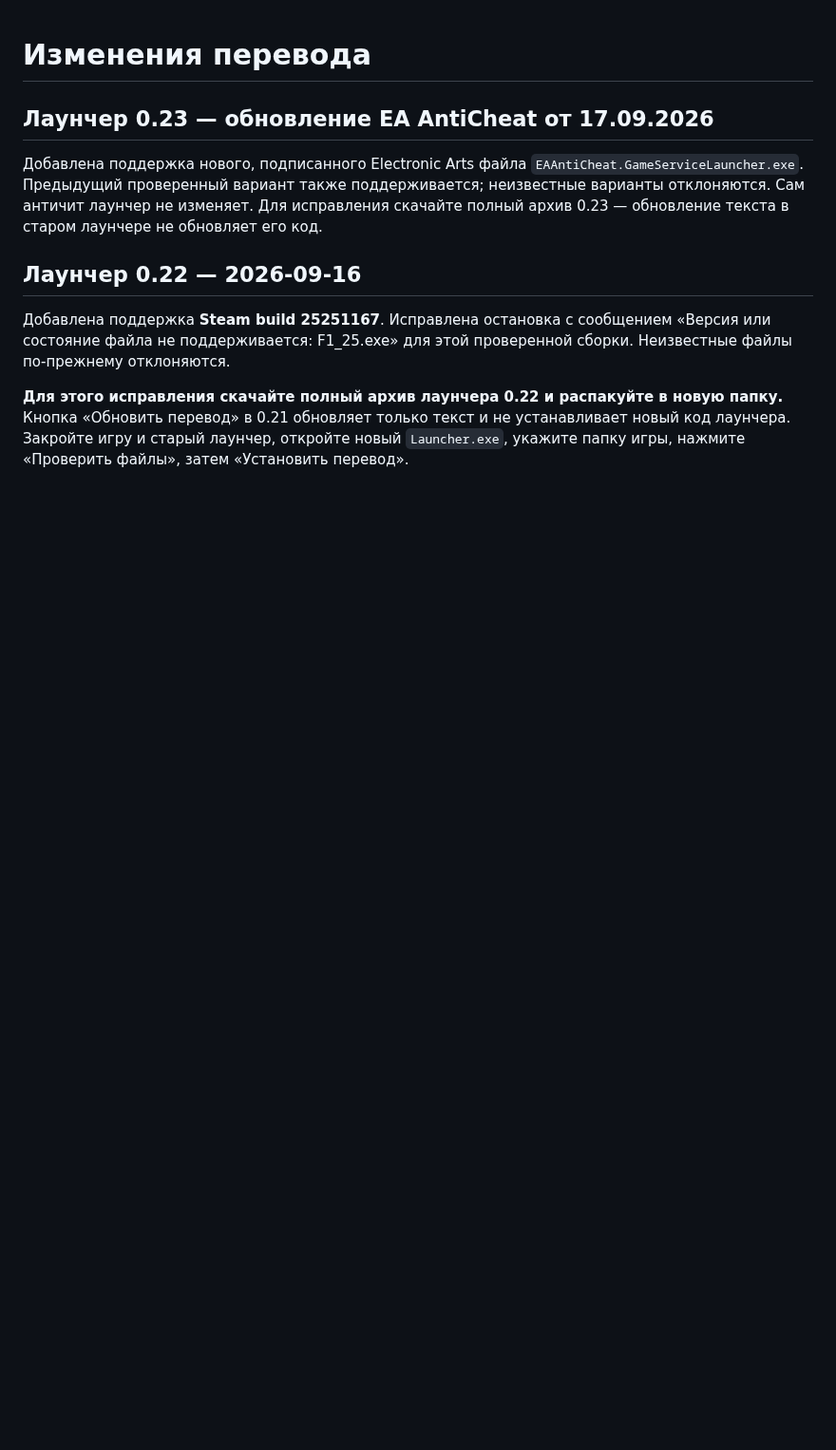
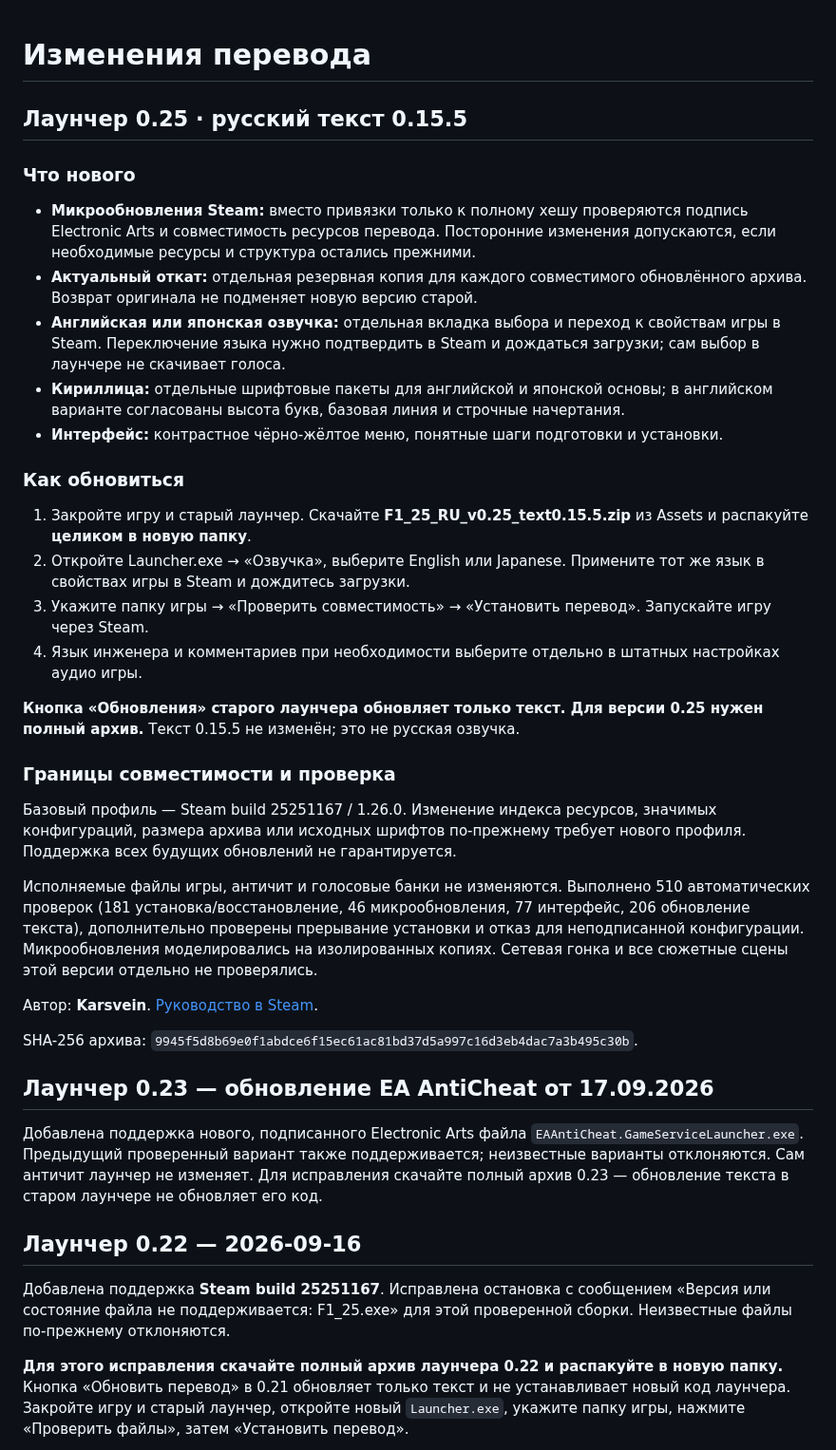
Before and after one commit to kasyanovea17-crypto/F1-25-Russian, a Markdown page: CHANGELOG.md, the part around the change. Shown at 95% size. Drawn GitHub-style; blank space fills up the shorter version.

```diff
--- a/CHANGELOG.md
+++ b/CHANGELOG.md
@@ -1,4 +1,31 @@
 # Изменения перевода
+
+## Лаунчер 0.25 · русский текст 0.15.5
+
+### Что нового
+- **Микрообновления Steam:** вместо привязки только к полному хешу проверяются подпись Electronic Arts и совместимость ресурсов перевода. Посторонние изменения допускаются, если необходимые ресурсы и структура остались прежними.
+- **Актуальный откат:** отдельная резервная копия для каждого совместимого обновлённого архива. Возврат оригинала не подменяет новую версию старой.
+- **Английская или японская озвучка:** отдельная вкладка выбора и переход к свойствам игры в Steam. Переключение языка нужно подтвердить в Steam и дождаться загрузки; сам выбор в лаунчере не скачивает голоса.
+- **Кириллица:** отдельные шрифтовые пакеты для английской и японской основы; в английском варианте согласованы высота букв, базовая линия и строчные начертания.
+- **Интерфейс:** контрастное чёрно-жёлтое меню, понятные шаги подготовки и установки.
+
+### Как обновиться
+1. Закройте игру и старый лаунчер. Скачайте **F1_25_RU_v0.25_text0.15.5.zip** из Assets и распакуйте **целиком в новую папку**.
+2. Откройте Launcher.exe → «Озвучка», выберите English или Japanese. Примените тот же язык в свойствах игры в Steam и дождитесь загрузки.
+3. Укажите папку игры → «Проверить совместимость» → «Установить перевод». Запускайте игру через Steam.
+4. Язык инженера и комментариев при необходимости выберите отдельно в штатных настройках аудио игры.
+
+**Кнопка «Обновления» старого лаунчера обновляет только текст. Для версии 0.25 нужен полный архив.** Текст 0.15.5 не изменён; это не русская озвучка.
+
+### Границы совместимости и проверка
+Базовый профиль — Steam build 25251167 / 1.26.0. Изменение индекса ресурсов, значимых конфигураций, размера архива или исходных шрифтов по-прежнему требует нового профиля. Поддержка всех будущих обновлений не гарантируется.
+
+Исполняемые файлы игры, античит и голосовые банки не изменяются. Выполнено 510 автоматических проверок (181 установка/восстановление, 46 микрообновления, 77 интерфейс, 206 обновление текста), дополнительно проверены прерывание установки и отказ для неподписанной конфигурации. Микрообновления моделировались на изолированных копиях. Сетевая гонка и все сюжетные сцены этой версии отдельно не проверялись.
+
+Автор: **Karsvein**. [Руководство в Steam](https://steamcommunity.com/sharedfiles/filedetails/?id=3800786076).
+
+SHA-256 архива: `9945f5d8b69e0f1abdce6f15ec61ac81bd37d5a997c16d3eb4dac7a3b495c30b`.
+
 
 ## Лаунчер 0.23 — обновление EA AntiCheat от 17.09.2026
 
```
Also changed, not shown: README.md (+35 -45 lines), launcher-preview.png (added), 10 other files.
